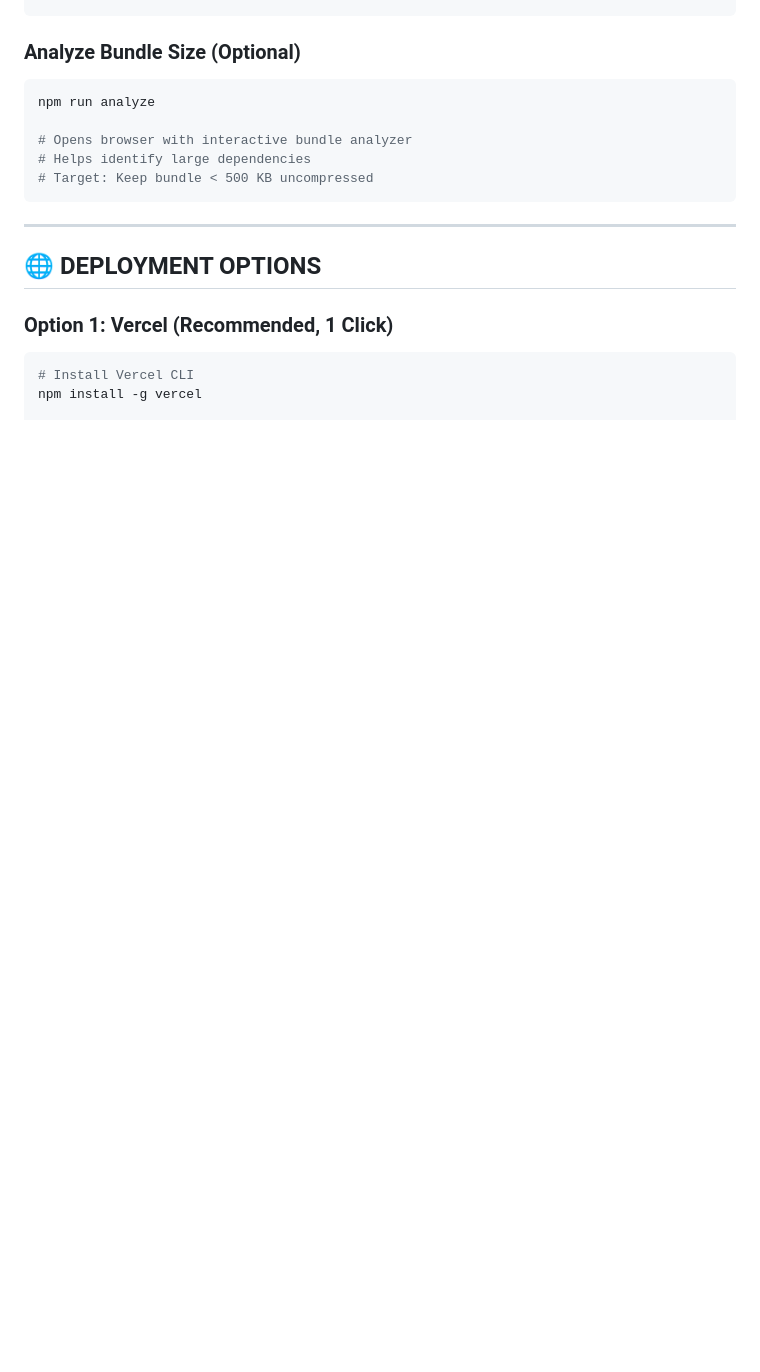
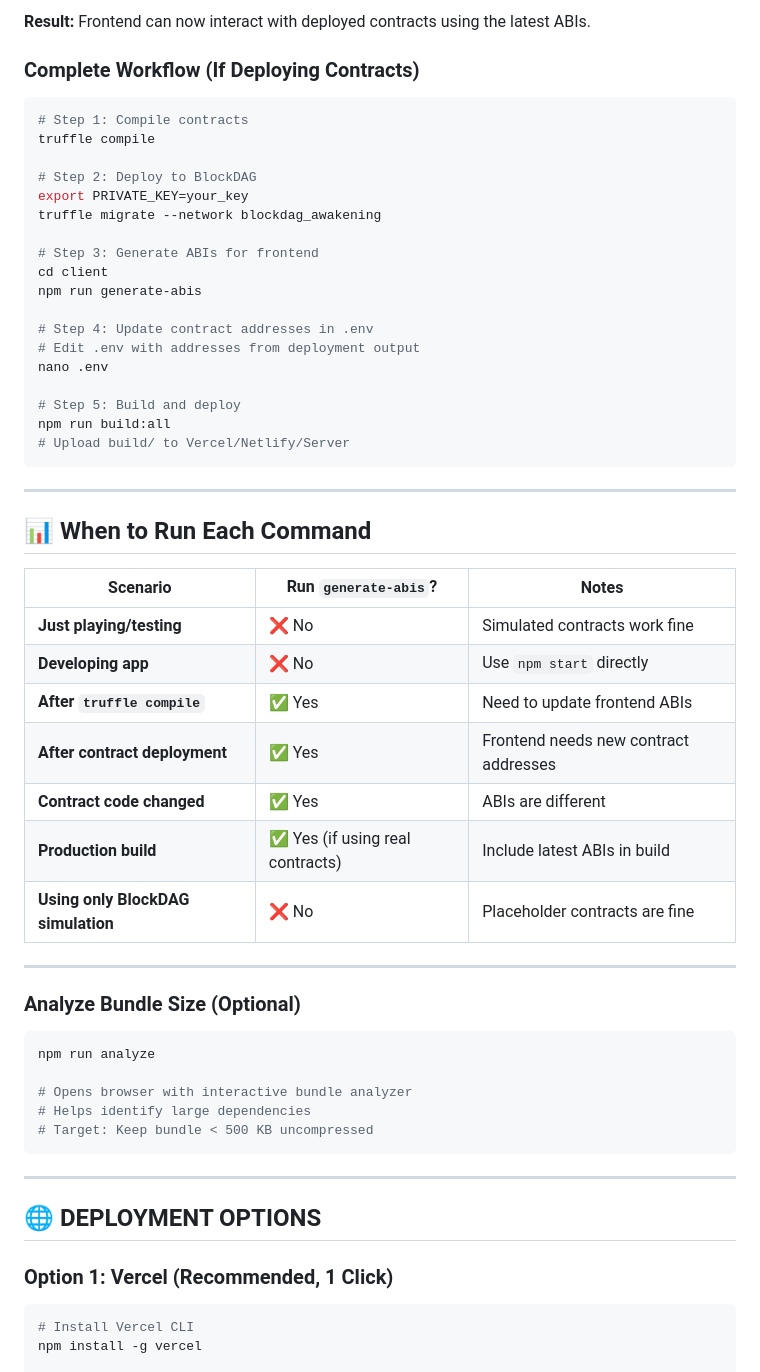
Before and after one commit to Maxephraim09/Hash-Heros, a Markdown page: README.md, the part around one of its changes. Drawn GitHub-style; blank space fills up the shorter version.

````diff
--- a/README.md
+++ b/README.md
@@ -564,3 +611,43 @@ npm run build:all
+**Result:** Frontend can now interact with deployed contracts using the latest ABIs.
+
+### Complete Workflow (If Deploying Contracts)
+
+```bash
+# Step 1: Compile contracts
+truffle compile
+
+# Step 2: Deploy to BlockDAG
+export PRIVATE_KEY=your_key
+truffle migrate --network blockdag_awakening
+
+# Step 3: Generate ABIs for frontend
+cd client
+npm run generate-abis
+
+# Step 4: Update contract addresses in .env
+# Edit .env with addresses from deployment output
+nano .env
+
+# Step 5: Build and deploy
+npm run build:all
+# Upload build/ to Vercel/Netlify/Server
+```
+
+---
+
+## 📊 When to Run Each Command
+
+| Scenario | Run `generate-abis`? | Notes |
+|----------|----------------------|-------|
+| **Just playing/testing** | ❌ No | Simulated contracts work fine |
+| **Developing app** | ❌ No | Use `npm start` directly |
+| **After `truffle compile`** | ✅ Yes | Need to update frontend ABIs |
+| **After contract deployment** | ✅ Yes | Frontend needs new contract addresses |
+| **Contract code changed** | ✅ Yes | ABIs are different |
+| **Production build** | ✅ Yes (if using real contracts) | Include latest ABIs in build |
+| **Using only BlockDAG simulation** | ❌ No | Placeholder contracts are fine |
+
+---
 
 ### Analyze Bundle Size (Optional)
 
````
Also changed, not shown: other parts of README.md (+48 -1 lines).
